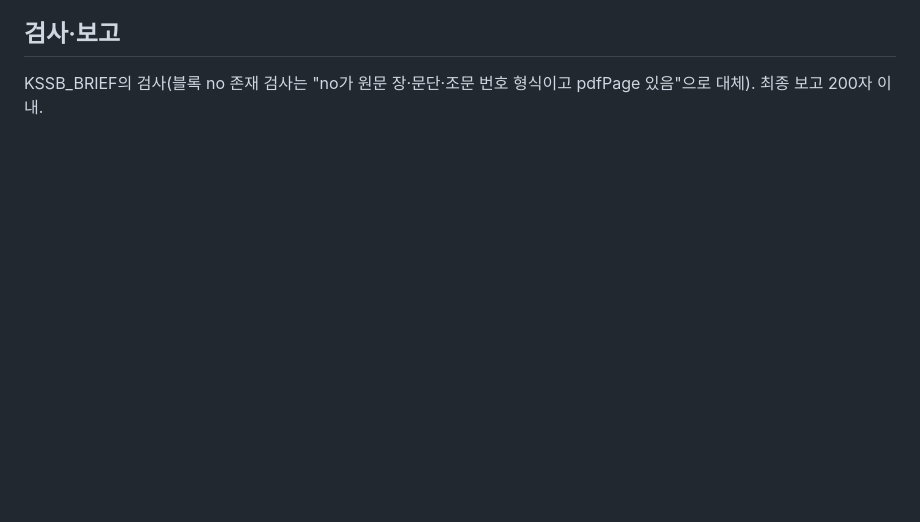
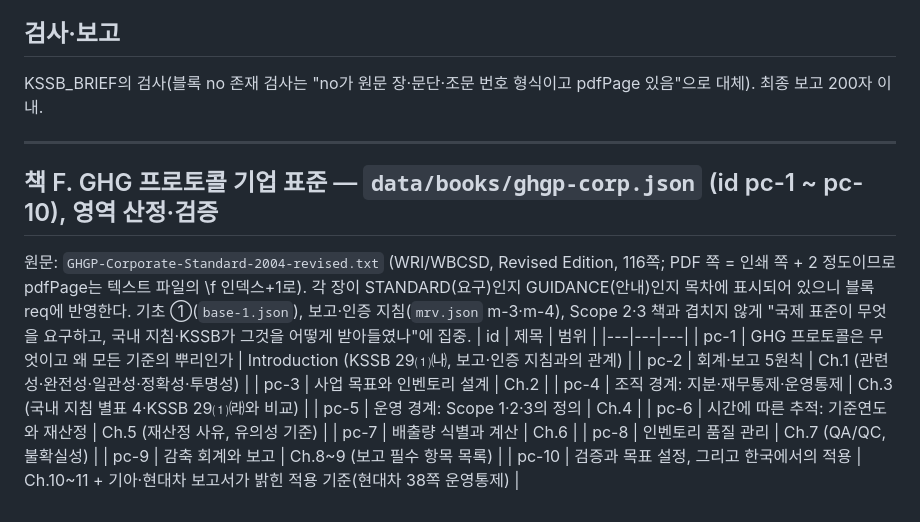
Before and after one commit to goalbangg-prog/Climate-Change-Professional-Maker, a Markdown page: data/books/STD_BRIEF.md, the part around the change. Drawn GitHub-style; blank space fills up the shorter version.

Commit message:
STD_BRIEF: 책 F GHG 프로토콜 기업 표준 회차표 추가
Co-Authored-By: Claude Fable 5.1 <noreply@anthropic.com>
Claude-Session: https://claude.ai/code/session_01QfzZerYVY9dHF8QkrXZcvs

```diff
--- a/data/books/STD_BRIEF.md
+++ b/data/books/STD_BRIEF.md
@@ -73,3 +73,19 @@
 
 ## 검사·보고
 KSSB_BRIEF의 검사(블록 no 존재 검사는 "no가 원문 장·문단·조문 번호 형식이고 pdfPage 있음"으로 대체). 최종 보고 200자 이내.
+
+---
+## 책 F. GHG 프로토콜 기업 표준 — `data/books/ghgp-corp.json` (id pc-1 ~ pc-10), 영역 산정·검증
+원문: `GHGP-Corporate-Standard-2004-revised.txt` (WRI/WBCSD, Revised Edition, 116쪽; PDF 쪽 = 인쇄 쪽 + 2 정도이므로 pdfPage는 텍스트 파일의 \f 인덱스+1로). 각 장이 STANDARD(요구)인지 GUIDANCE(안내)인지 목차에 표시되어 있으니 블록 req에 반영한다. 기초 ①(`base-1.json`), 보고·인증 지침(`mrv.json` m-3·m-4), Scope 2·3 책과 겹치지 않게 "국제 표준이 무엇을 요구하고, 국내 지침·KSSB가 그것을 어떻게 받아들였나"에 집중.
+| id | 제목 | 범위 |
+|---|---|---|
+| pc-1 | GHG 프로토콜은 무엇이고 왜 모든 기준의 뿌리인가 | Introduction (KSSB 29⑴㈏, 보고·인증 지침과의 관계) |
+| pc-2 | 회계·보고 5원칙 | Ch.1 (관련성·완전성·일관성·정확성·투명성) |
+| pc-3 | 사업 목표와 인벤토리 설계 | Ch.2 |
+| pc-4 | 조직 경계: 지분·재무통제·운영통제 | Ch.3 (국내 지침 별표 4·KSSB 29⑴㈑와 비교) |
+| pc-5 | 운영 경계: Scope 1·2·3의 정의 | Ch.4 |
+| pc-6 | 시간에 따른 추적: 기준연도와 재산정 | Ch.5 (재산정 사유, 유의성 기준) |
+| pc-7 | 배출량 식별과 계산 | Ch.6 |
+| pc-8 | 인벤토리 품질 관리 | Ch.7 (QA/QC, 불확실성) |
+| pc-9 | 감축 회계와 보고 | Ch.8~9 (보고 필수 항목 목록) |
+| pc-10 | 검증과 목표 설정, 그리고 한국에서의 적용 | Ch.10~11 + 기아·현대차 보고서가 밝힌 적용 기준(현대차 38쪽 운영통제) |
```
